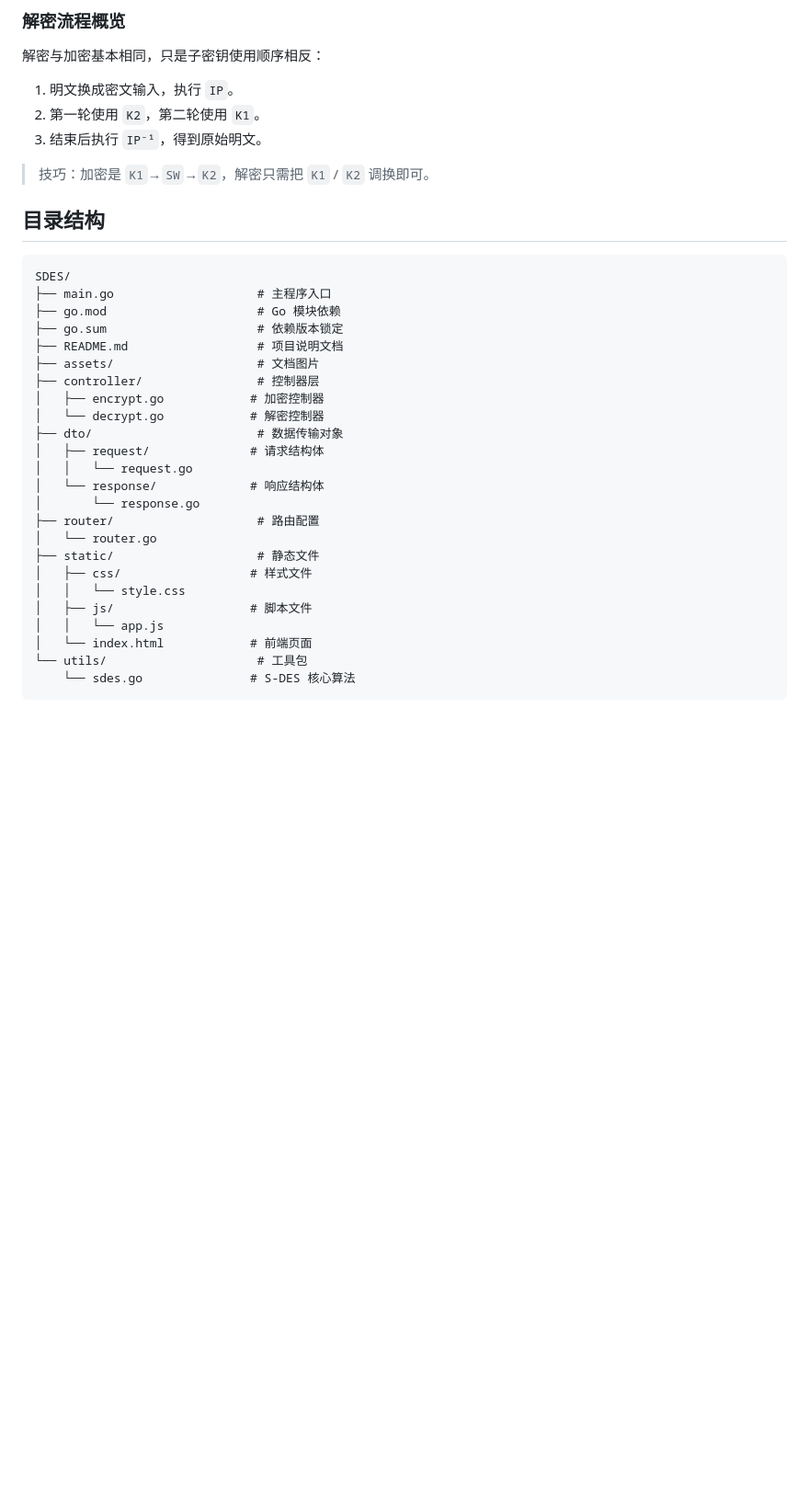
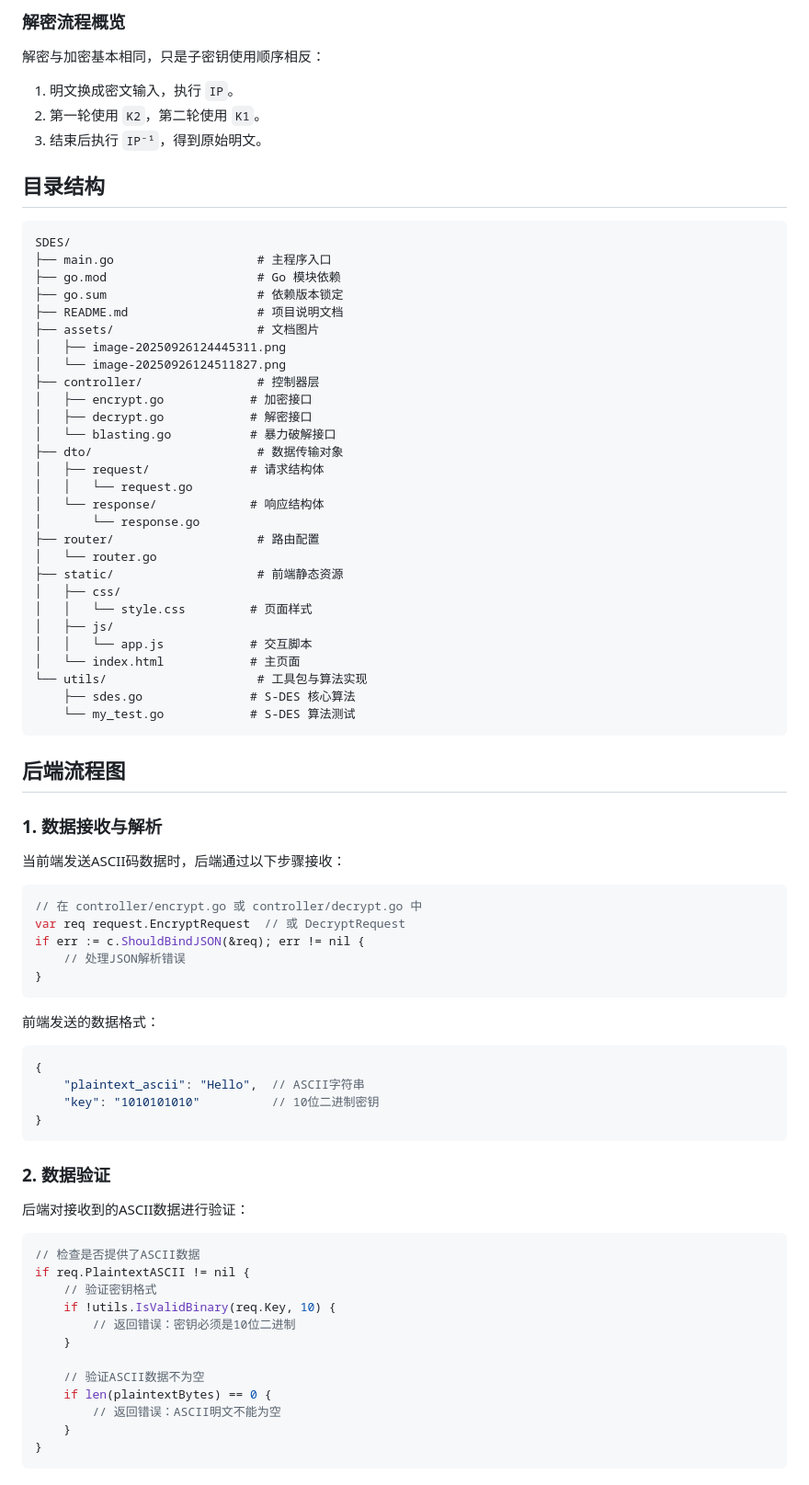
Before and after one commit to Penguin1ce/SDES-WEBGO, a Markdown page: README.md, the part around one of its changes. Shown at 92% size. Drawn GitHub-style; blank space fills up the shorter version.

````diff
--- a/README.md
+++ b/README.md
@@ -64,7 +76,6 @@ S-DES 是 DES 的教学版本，流程简洁易于理解。下面是加密与解
 2. 第一轮使用 `K2`，第二轮使用 `K1`。
 3. 结束后执行 `IP⁻¹`，得到原始明文。
 
-> 技巧：加密是 `K1`→`SW`→`K2`，解密只需把 `K1` / `K2` 调换即可。
 
 ## 目录结构
 ```
@@ -74,9 +85,12 @@ SDES/
 ├── go.sum                     # 依赖版本锁定
 ├── README.md                  # 项目说明文档
 ├── assets/                    # 文档图片
+│   ├── image-20250926124445311.png
+│   └── image-20250926124511827.png
 ├── controller/                # 控制器层
-│   ├── encrypt.go            # 加密控制器
-│   └── decrypt.go            # 解密控制器
+│   ├── encrypt.go            # 加密接口
+│   ├── decrypt.go            # 解密接口
+│   └── blasting.go           # 暴力破解接口
 ├── dto/                       # 数据传输对象
 │   ├── request/              # 请求结构体
 │   │   └── request.go
@@ -84,11 +98,55 @@ SDES/
 │       └── response.go
 ├── router/                    # 路由配置
 │   └── router.go
-├── static/                    # 静态文件
-│   ├── css/                  # 样式文件
-│   │   └── style.css
-│   ├── js/                   # 脚本文件
-│   │   └── app.js
-│   └── index.html            # 前端页面
-└── utils/                     # 工具包
-    └── sdes.go               # S-DES 核心算法
+├── static/                    # 前端静态资源
+│   ├── css/
+│   │   └── style.css         # 页面样式
+│   ├── js/
+│   │   └── app.js            # 交互脚本
+│   └── index.html            # 主页面
+└── utils/                     # 工具包与算法实现
+    ├── sdes.go               # S-DES 核心算法
+    └── my_test.go            # S-DES 算法测试
+```
+
+
+
+## 后端流程图
+
+### 1. 数据接收与解析
+当前端发送ASCII码数据时，后端通过以下步骤接收：
+
+```go
+// 在 controller/encrypt.go 或 controller/decrypt.go 中
+var req request.EncryptRequest  // 或 DecryptRequest
+if err := c.ShouldBindJSON(&req); err != nil {
+    // 处理JSON解析错误
+}
+```
+
+前端发送的数据格式：
+```json
+{
+    "plaintext_ascii": "Hello",  // ASCII字符串
+    "key": "1010101010"          // 10位二进制密钥
+}
+```
+
+### 2. 数据验证
+后端对接收到的ASCII数据进行验证：
+
+```go
+// 检查是否提供了ASCII数据
+if req.PlaintextASCII != nil {
+    // 验证密钥格式
+    if !utils.IsValidBinary(req.Key, 10) {
+        // 返回错误：密钥必须是10位二进制
+    }
+
+    // 验证ASCII数据不为空
+    if len(plaintextBytes) == 0 {
+        // 返回错误：ASCII明文不能为空
+    }
+}
+```
+
````
Also changed, not shown: other parts of README.md (+113 -5 lines), assets/image-20250926124445311.png (deleted), assets/image-20250928151701125.png (added), assets/image-20250928151937604.png (added), 9 other files.
